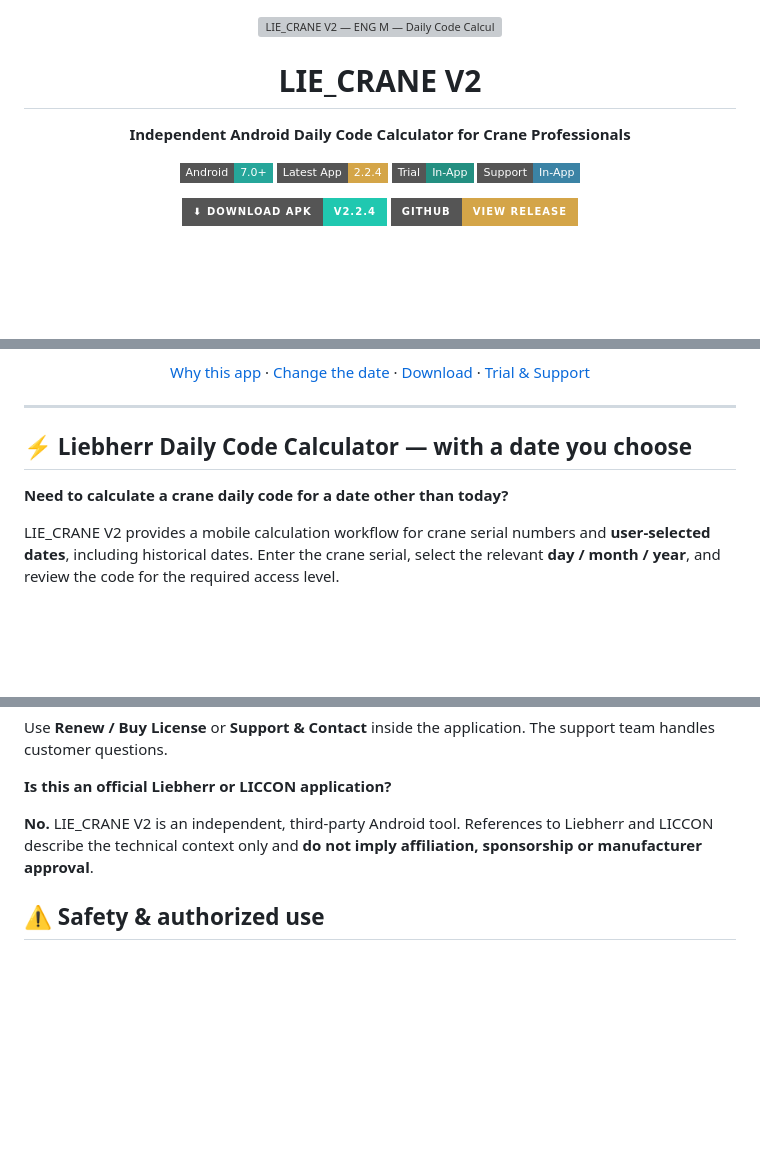
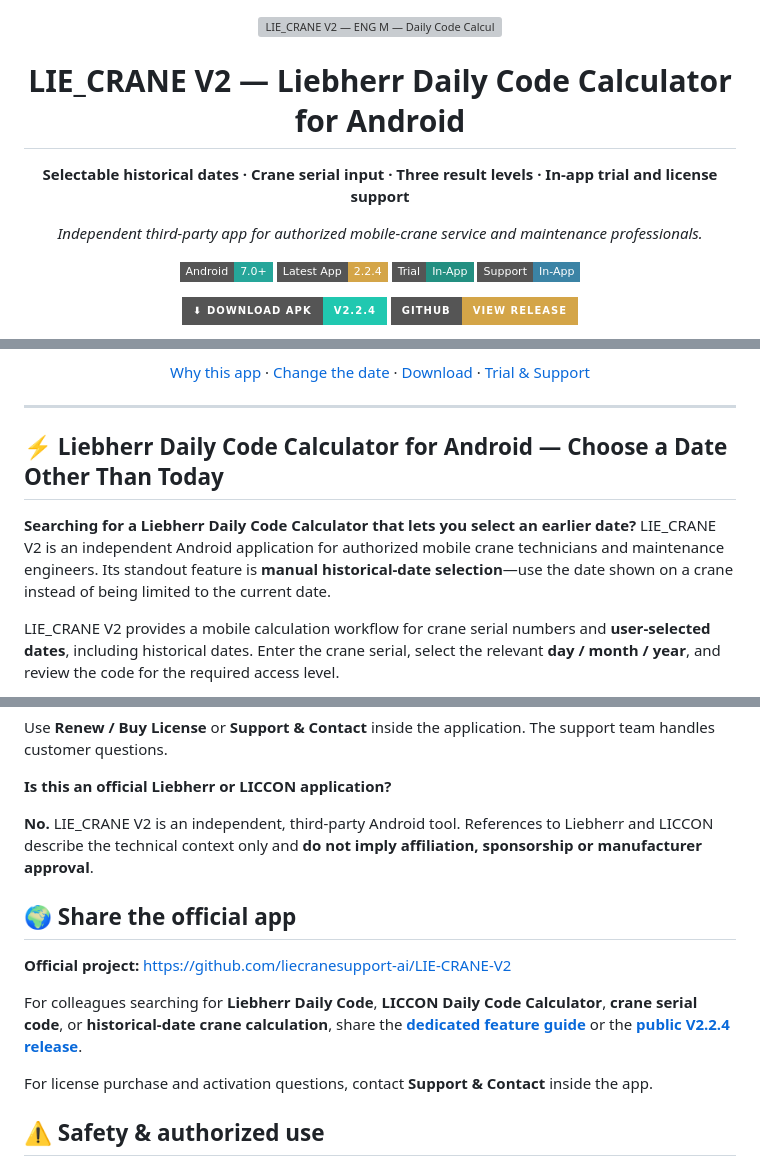
Before and after one commit to liecranesupport-ai/LIE-CRANE-V2, a Markdown page: README.md, 3 parts joined by grey strips. Drawn GitHub-style; badges without logos; blank space fills up the shorter version; grey boxes are pictures that could not be loaded.

Commit message:
Improve Liebherr daily code search relevance, add historical-date guide and professional navigation

```diff
--- a/README.md
+++ b/README.md
@@ -1,7 +1,8 @@
 <p align="center"><img src="assets/lie-crane-banner.svg" alt="LIE_CRANE V2 — ENG M — Daily Code Calculator" width="100%"></p>
 
-<h1 align="center">LIE_CRANE V2</h1>
-<p align="center"><strong>Independent Android Daily Code Calculator for Crane Professionals</strong></p>
+<h1 align="center">LIE_CRANE V2 — Liebherr Daily Code Calculator for Android</h1>
+<p align="center"><strong>Selectable historical dates · Crane serial input · Three result levels · In-app trial and license support</strong></p>
+<p align="center"><em>Independent third-party app for authorized mobile-crane service and maintenance professionals.</em></p>
 <p align="center">
   <img src="https://img.shields.io/badge/Android-7.0%2B-26A69A?style=flat-square" alt="Android 7.0+">
   <img src="https://img.shields.io/badge/Latest%20App-2.2.4-D4A548?style=flat-square" alt="App version 2.2.4">
@@ -27,9 +35,9 @@
 
 ---
 
-## ⚡ Liebherr Daily Code Calculator — with a date you choose
+## ⚡ Liebherr Daily Code Calculator for Android — Choose a Date Other Than Today
 
-**Need to calculate a crane daily code for a date other than today?**
+**Searching for a Liebherr Daily Code Calculator that lets you select an earlier date?** LIE_CRANE V2 is an independent Android application for authorized mobile crane technicians and maintenance engineers. Its standout feature is **manual historical-date selection**—use the date shown on a crane instead of being limited to the current date.
 
 LIE_CRANE V2 provides a mobile calculation workflow for crane serial numbers and **user-selected dates**, including historical dates. Enter the crane serial, select the relevant **day / month / year**, and review the code for the required access level.
 
@@ -140,6 +150,14 @@ Use **Renew / Buy License** or **Support & Contact** inside the application. The
 
 **No.** LIE_CRANE V2 is an independent, third-party Android tool. References to Liebherr and LICCON describe the technical context only and **do not imply affiliation, sponsorship or manufacturer approval**.
 
+## 🌍 Share the official app
+
+**Official project:** https://github.com/liecranesupport-ai/LIE-CRANE-V2
+
+For colleagues searching for **Liebherr Daily Code**, **LICCON Daily Code Calculator**, **crane serial code**, or **historical-date crane calculation**, share the **[dedicated feature guide](docs/LIEBHERR_DAILY_CODE_CALCULATOR.md)** or the **[public V2.2.4 release](https://github.com/liecranesupport-ai/LIE-CRANE-V2/releases/tag/LIECRANEV2)**.
+
+For license purchase and activation questions, contact **Support & Contact** inside the app.
+
 ## ⚠️ Safety & authorized use
 
 **For appropriately authorized personnel only.** Access codes can be security-sensitive. Do not use this app to bypass access controls or access equipment without permission.
```
Also changed, not shown: other parts of README.md (+10 -1 lines).
